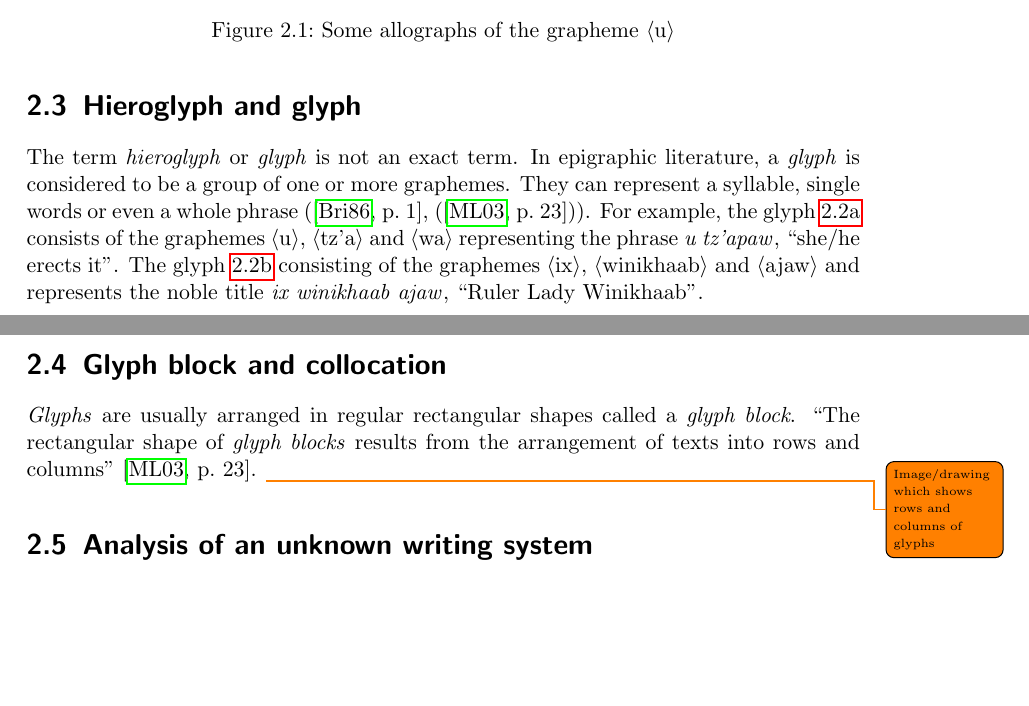
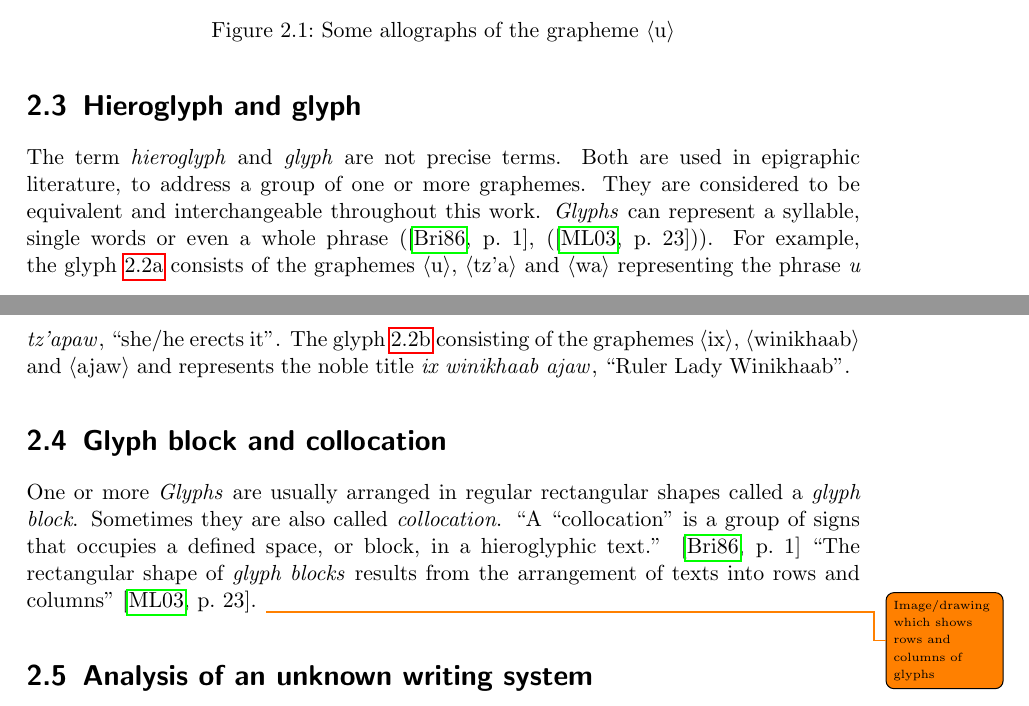
Before and after one commit to yax-lakam-tuun/maya-decipherment, a LaTeX thesis (main.tex, which reads terminology/terminology.tex): two parts of pages 9 and 10 of 13, joined at a grey line, cut so that both start at the same text, the shorter picture padded with empty space. Compiled offline with pdfLaTeX.

Commit message:
[#29] Better wording here and there

```diff
--- a/terminology/terminology.tex
+++ b/terminology/terminology.tex
@@ -27,9 +27,10 @@ See~\ref{fig:terminology-grapheme-u-allographs} for a selection of allographs.
 \end{center}
 
 \section{Hieroglyph and glyph}
-The term \emph{hieroglyph} or \emph{glyph} is not an exact term.
-In epigraphic literature, a \emph{glyph} is considered to be a group of one or more graphemes.
-They can represent a syllable, single words or even a whole phrase
+The term \emph{hieroglyph} and \emph{glyph} are not precise terms.
+Both are used in epigraphic literature, to address a group of one or more graphemes.
+They are considered to be equivalent and interchangeable throughout this work.
+\emph{Glyphs} can represent a syllable, single words or even a whole phrase
 (\cite[1]{bricker1986}, (\cite[23]{macrilooper2003})).
 For example, the glyph~\ref{fig:terminology-glyphs-utzapaw} consists of the
 graphemes \grapheme{u}, \grapheme{tz\glottalstop{}a} and \grapheme{wa} representing the phrase
@@ -56,7 +57,11 @@ and represents the noble title \mayan{ix winikhaab ajaw}, ``Ruler Lady Winikhaab
 \end{figure}
 
 \section{Glyph block and collocation}
-\emph{Glyphs} are usually arranged in regular rectangular shapes called a \emph{glyph block}.
+One or more \emph{Glyphs} are usually arranged in regular rectangular shapes called a
+\emph{glyph block}.
+Sometimes they are also called \emph{collocation}.
+\textcquote[1]{bricker1986}{A ``collocation'' is a group of signs that occupies a
+defined space, or block, in a hieroglyphic text.}
 \textcquote[23]{macrilooper2003}{The rectangular shape of \emph{glyph blocks} results from
 the arrangement of texts into rows and columns}.
 \todo{Image/drawing which shows rows and columns of glyphs}
```
